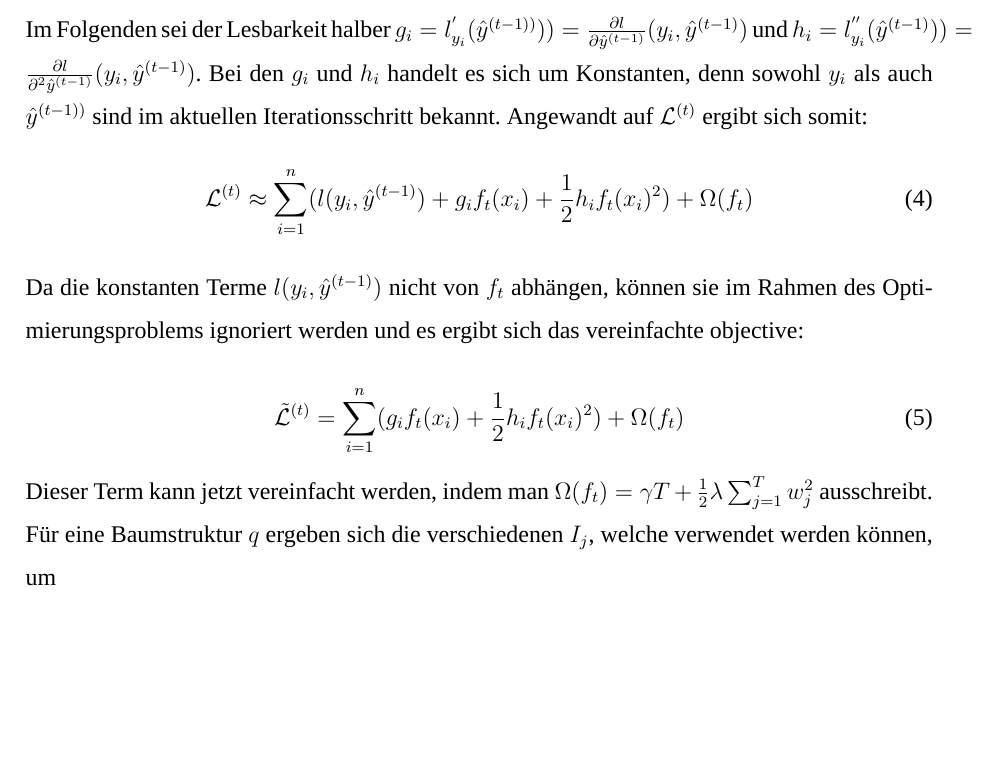
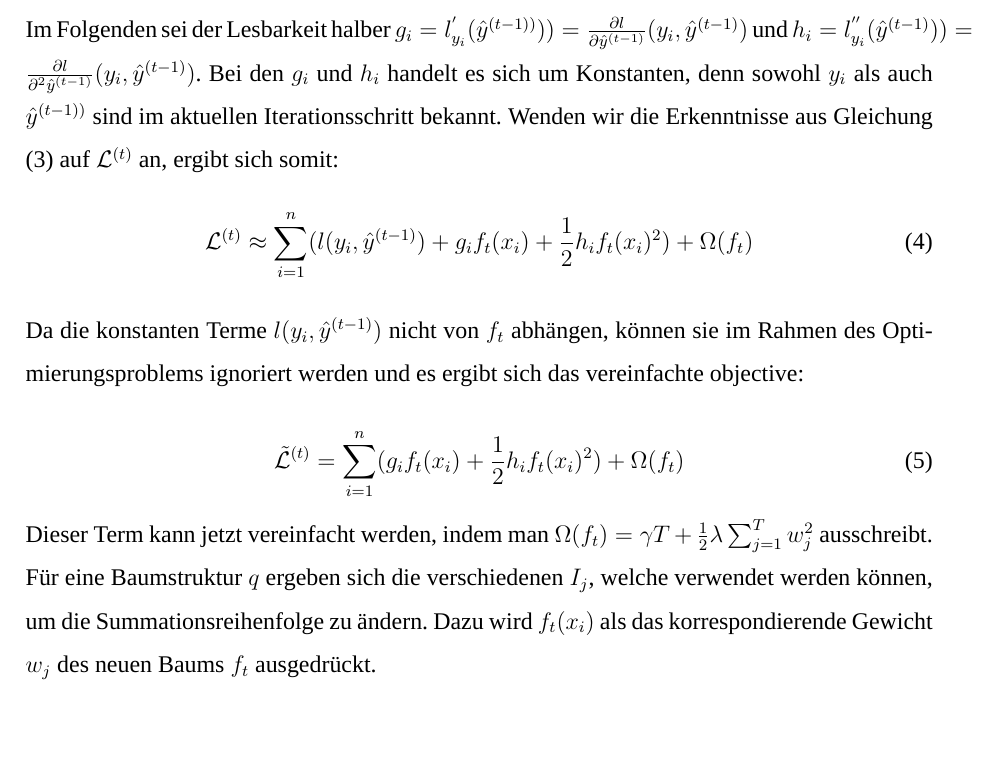
Before and after one commit to rickest-rick/mu_practical_work, a LaTeX document (docs/report/Ausarbeitung.tex): part of page 7 of 10, cut so that both start at the same text. Compiled offline with XeLaTeX; a missing font is replaced by an installed copy or a similar font; an older LaTeX class or package is replaced by its successor.

Commit message:
Eq eingebaut

```diff
--- a/docs/report/Ausarbeitung.tex
+++ b/docs/report/Ausarbeitung.tex
@@ -203,7 +204,7 @@ l_{y_i}(\hat{y}^{(t-1)} + f_k(x_i)) = l_{y_i}(\hat{y}^{(t-1)}) + l_{y_i}^{'}(\ha
 + \newline \frac{1}{2} l_{y_i}^{''}(\hat{y}^{(t-1)}) \cdot f_k(x_i)^2 + R_\text{taylor}
 \end{equation}
 
-Im Folgenden sei der Lesbarkeit halber $g_i = l_{y_i}^{'}(\hat{y}^{(t-1))}) ) = \frac{\partial l}{\partial \hat{y}^{(t-1)}}(y_i,\hat{y}^{(t-1)})$ und $h_i = l_{y_i}^{''}(\hat{y}^{(t-1)}) ) = \frac{\partial l}{\partial^2 \hat{y}^{(t-1)}}(y_i,\hat{y}^{(t-1)})$. Bei den $g_i$ und $h_i$ handelt es sich um Konstanten, denn sowohl $y_i$ als auch $\hat{y}^{(t-1))}$ sind im aktuellen Iterationsschritt bekannt. Angewandt auf $\LL^{(t)}$ ergibt sich somit:
+Im Folgenden sei der Lesbarkeit halber $g_i = l_{y_i}^{'}(\hat{y}^{(t-1))}) ) = \frac{\partial l}{\partial \hat{y}^{(t-1)}}(y_i,\hat{y}^{(t-1)})$ und $h_i = l_{y_i}^{''}(\hat{y}^{(t-1)}) ) = \frac{\partial l}{\partial^2 \hat{y}^{(t-1)}}(y_i,\hat{y}^{(t-1)})$. Bei den $g_i$ und $h_i$ handelt es sich um Konstanten, denn sowohl $y_i$ als auch $\hat{y}^{(t-1))}$ sind im aktuellen Iterationsschritt bekannt. Wenden wir die Erkenntnisse aus Gleichung (\ref{eq:taylor}) auf $\LL^{(t)}$ an, ergibt sich somit:
 \begin{equation}
 	 \LL^{(t)} \approx \sum_{i=1}^{n} (l(y_i,\hat{y}^{(t-1)}) + g_if_t(x_i) + \frac{1}{2} h_i f_t(x_i)^2) + \Omega(f_t)
 \end{equation}
@@ -214,7 +215,7 @@ Da die konstanten Terme $l(y_i,\hat{y}^{(t-1)})$ nicht von $f_t$ abhängen, kön
 \tilde{\LL}^{(t)} = \sum_{i=1}^{n}( g_if_t(x_i) + \frac{1}{2} h_i f_t(x_i)^2) + \Omega(f_t)
 \end{equation}
 
-Dieser Term kann jetzt vereinfacht werden, indem man $\Omega(f_t) = \gamma T + \frac{1}{2}\lambda \sum_{j=1}^{T} w_j^2$ ausschreibt. Für eine Baumstruktur $q$ ergeben sich die verschiedenen $I_j$, welche verwendet werden können, um
+Dieser Term kann jetzt vereinfacht werden, indem man $\Omega(f_t) = \gamma T + \frac{1}{2}\lambda \sum_{j=1}^{T} w_j^2$ ausschreibt. Für eine Baumstruktur $q$ ergeben sich die verschiedenen $I_j$, welche verwendet werden können, um die Summationsreihenfolge zu ändern. Dazu wird $f_t(x_i)$ als das korrespondierende Gewicht $w_j$ des neuen Baums $f_t$ ausgedrückt.
 
 
 \subsection{Implementierungsdetails}
```
Also changed, not shown: docs/report/Ausarbeitung.pdf, docs/report/Ausarbeitung.tex (1 more changed lines).
